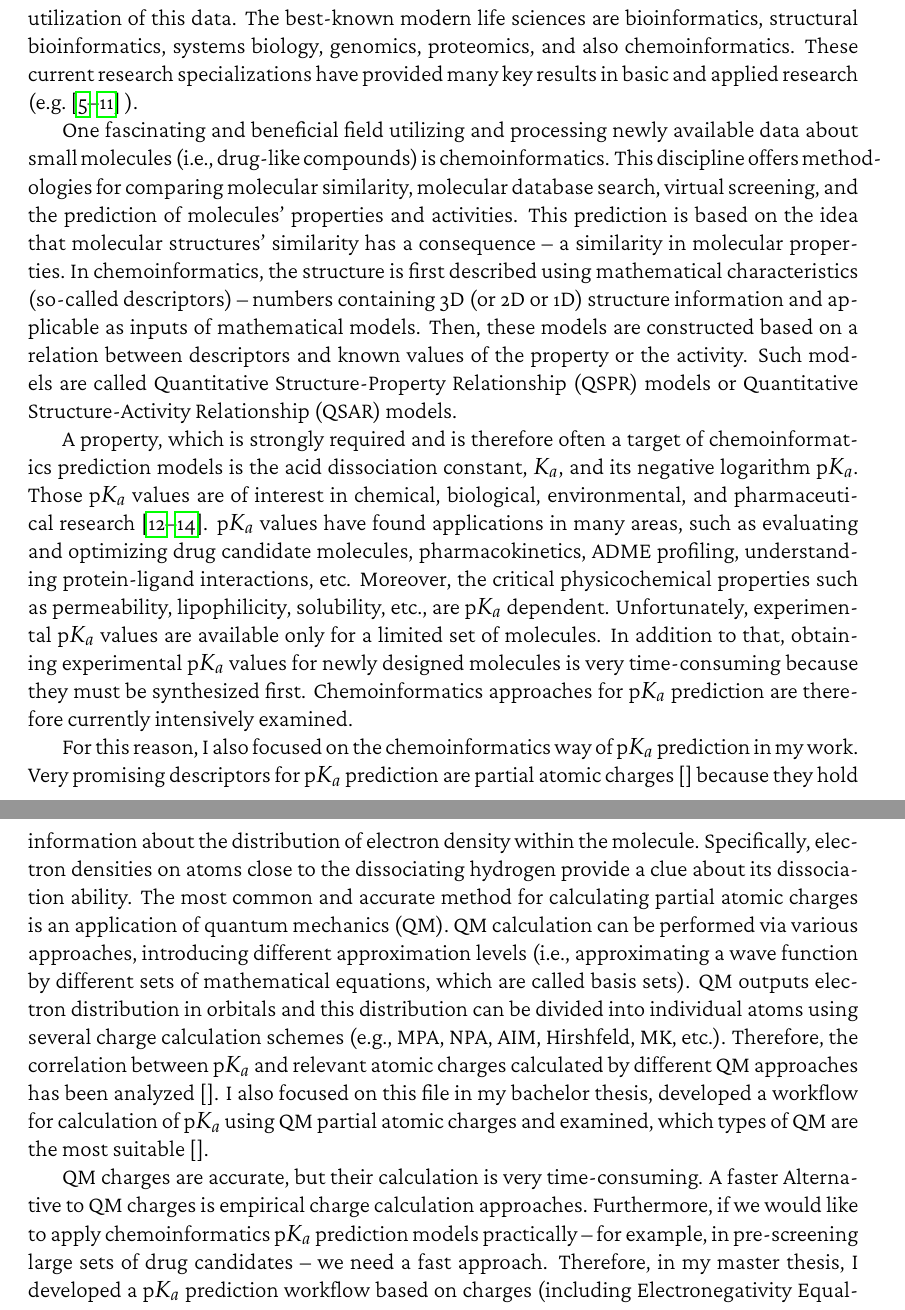
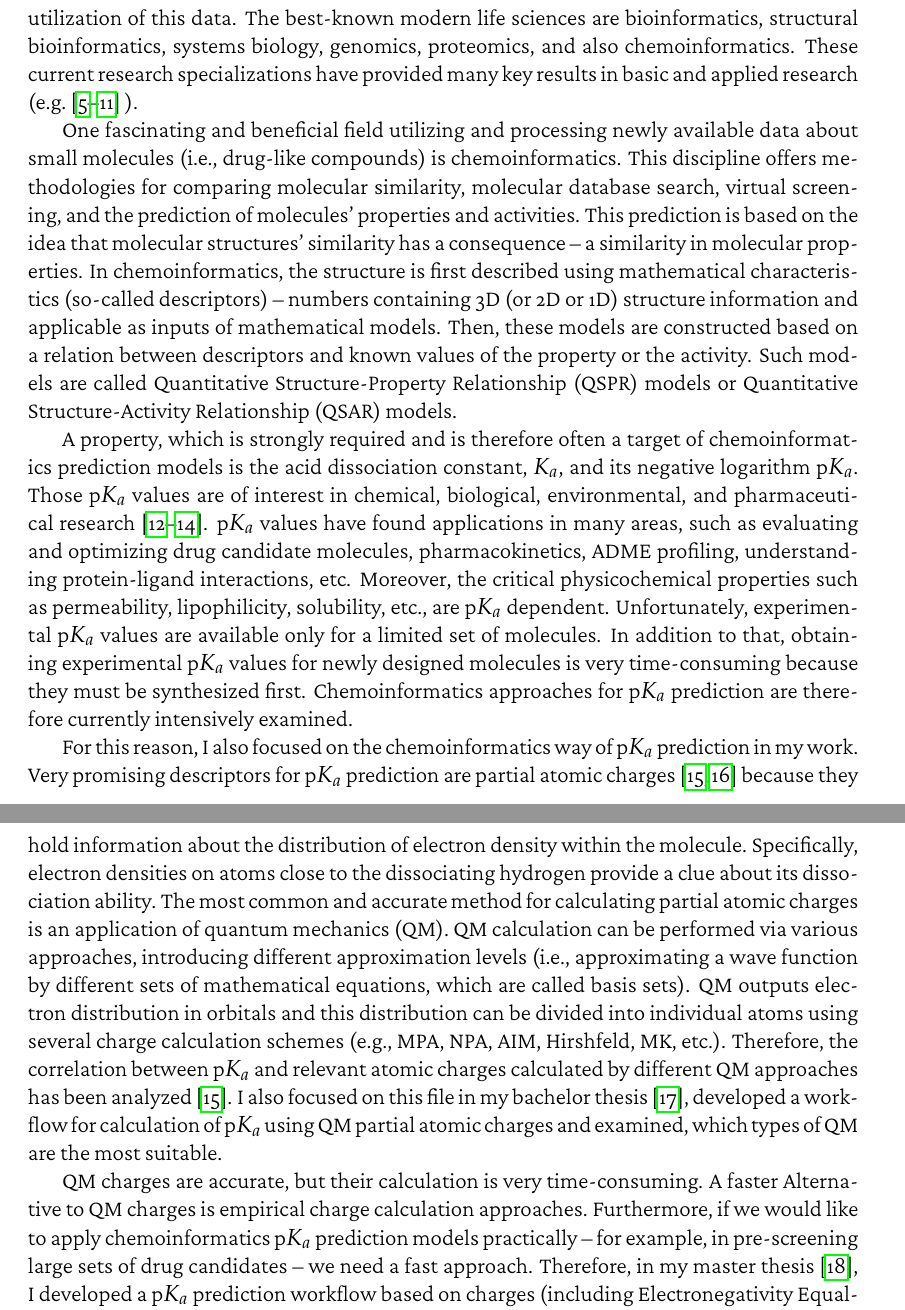
Before and after one commit to standag/dissertation, a LaTeX thesis (dissertation.tex, which reads parts/01_introduction.tex): two parts of pages 13 and 14 of 41, joined at a grey line, cut so that both start at the same text. The pictures show the PDF file dissertation.pdf that the author committed with the source.

Commit message:
tune up introduction

```diff
--- a/parts/01_introduction.tex
+++ b/parts/01_introduction.tex
@@ -20,7 +20,7 @@ have provided many key results in basic and applied research (e.g.
 
 One fascinating and beneficial field utilizing and processing newly available
 data about small molecules (i.e., drug-like compounds) is chemoinformatics.
-This discipline offers methodologies for comparing molecular similarity,
+This discipline offers me\-tho\-do\-lo\-gies for comparing molecular similarity,
 molecular database search, virtual screening, and the prediction of molecules'
 properties and activities. This prediction is based on the idea that molecular
 structures' similarity has a consequence -- a similarity in molecular
@@ -49,7 +49,8 @@ prediction are therefore currently intensively examined.
 
 For this reason, I also focused on the chemoinformatics way of p$K_a$
 prediction in my work. Very promising descriptors for p$K_a$ prediction are
-partial atomic charges [] because they hold information about the distribution
+partial atomic charges \cite{Svobodova2011, Svobodova2013} because they hold
+information about the distribution
 of electron density within the molecule. Specifically, electron densities on
 atoms close to the dissociating hydrogen provide a clue about its dissociation
 ability. The most common and accurate method for calculating partial atomic
@@ -60,25 +61,26 @@ equations, which are called basis sets). QM outputs electron distribution
 in orbitals and this distribution can be divided into individual atoms using
 several charge calculation schemes (e.g., MPA, NPA, AIM, Hirshfeld, MK, etc.).
 Therefore, the correlation between p$K_a$ and relevant atomic charges
-calculated by different QM approaches has been analyzed []. I also focused
-on this file in my bachelor thesis, developed a workflow for calculation
-of p$K_a$ using QM partial atomic charges and examined, which types of QM are
-the most suitable [].
+calculated by different QM approaches has been analyzed \cite{Svobodova2011}.
+I also focused on this file in my bachelor thesis \cite{Geidl2011}, developed
+a workflow for calculation of p$K_a$ using QM partial atomic charges and
+examined, which types of QM are the most suitable.
 
 QM charges are accurate, but their calculation is very time-consuming. A faster
 Alternative to QM charges is empirical charge calculation approaches.
 Furthermore, if we would like to apply chemoinformatics p$K_a$ prediction models
 practically -- for example, in pre-screening large sets of drug candidates -- we
-need a fast approach. Therefore, in my master thesis, I developed a p$K_a$
-prediction workflow based on charges (including Electronegativity Equalization
-Method).
+need a fast approach. Therefore, in my master thesis \cite{Geidl2013},
+I developed a p$K_a$ prediction workflow based on charges (including
+Electronegativity Equalization Method).
 
 However, several pieces of the puzzle were still missing. For example, the
-developed p$K_a$ prediction workflows [] were strongly dependent on 3D structure
-source, and also, the quality of available EEM charges was low.
+developed p$K_a$ prediction workflows \cite{Svobodova2013} were strongly
+dependent on 3D structure source, and also, the quality of available EEM charges
+was low.
 
 Therefore, my dissertation's goal was to develop a workflow that predicts p$K_a$
-for molecules not synthesized yet and without available experimental 3D
+for mo\-le\-cu\-les not synthesized yet and without available experimental 3D
 structures.
 
 Specifically, the thesis examined how to improve the process of p$K_a$
```
Also changed, not shown: bibliography.bib (+7 -0 lines), dissertation.pdf.
